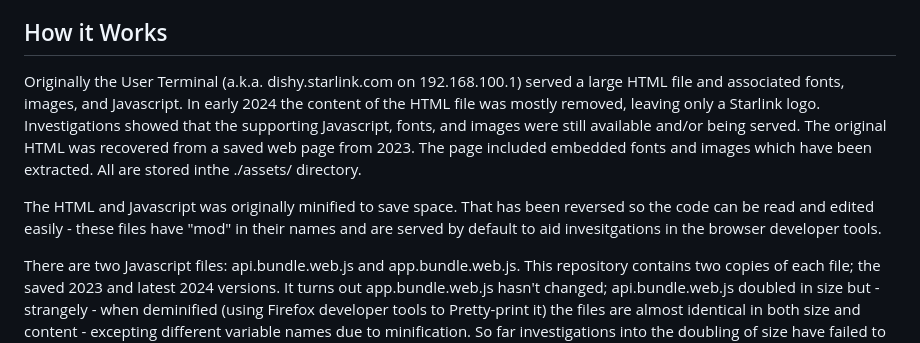
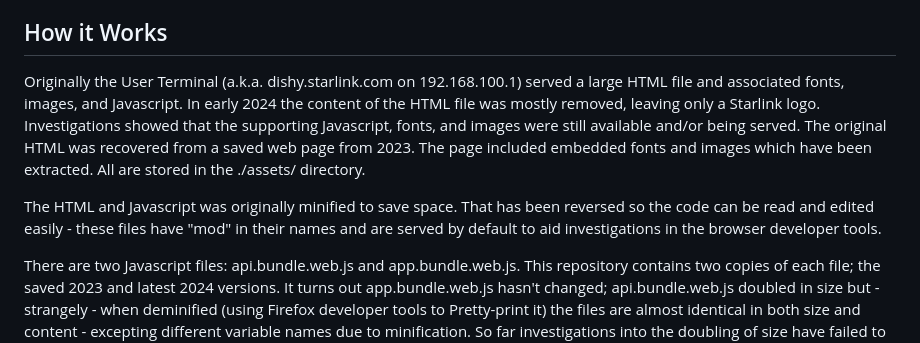
Before and after one commit to iam-TJ/open-dishy, a Markdown page: README.md, the part around the change. Rendered like a GitHub page.

Commit message:
README: correct spelling mistakes

```diff
--- a/README.md
+++ b/README.md
@@ -48,9 +48,9 @@ The NETWORK STATISTICS and SPEED (test) functionality depends on the Starlink Wi
 
 ## How it Works
 
-Originally the User Terminal (a.k.a. dishy.starlink.com on 192.168.100.1) served a large HTML file and associated fonts, images, and Javascript. In early 2024 the content of the HTML file was mostly removed, leaving only a Starlink logo. Investigations showed that the supporting Javascript, fonts, and images were still available and/or being served. The original HTML was recovered from a saved web page from 2023. The page included embedded fonts and images which have been extracted. All are stored inthe ./assets/ directory.
+Originally the User Terminal (a.k.a. dishy.starlink.com on 192.168.100.1) served a large HTML file and associated fonts, images, and Javascript. In early 2024 the content of the HTML file was mostly removed, leaving only a Starlink logo. Investigations showed that the supporting Javascript, fonts, and images were still available and/or being served. The original HTML was recovered from a saved web page from 2023. The page included embedded fonts and images which have been extracted. All are stored in the ./assets/ directory.
 
-The HTML and Javascript was originally minified to save space. That has been reversed so the code can be read and edited easily - these files have "mod" in their names and are served by default to aid invesitgations in the browser developer tools.
+The HTML and Javascript was originally minified to save space. That has been reversed so the code can be read and edited easily - these files have "mod" in their names and are served by default to aid investigations in the browser developer tools.
 
 There are two Javascript files: api.bundle.web.js and app.bundle.web.js. This repository contains two copies of each file; the saved 2023 and latest 2024 versions. It turns out app.bundle.web.js hasn't changed; api.bundle.web.js doubled in size but - strangely - when deminified (using Firefox developer tools to Pretty-print it) the files are almost identical in both size and content - excepting different variable names due to minification. So far investigations into the doubling of size have failed to determine the cause.
 
```
